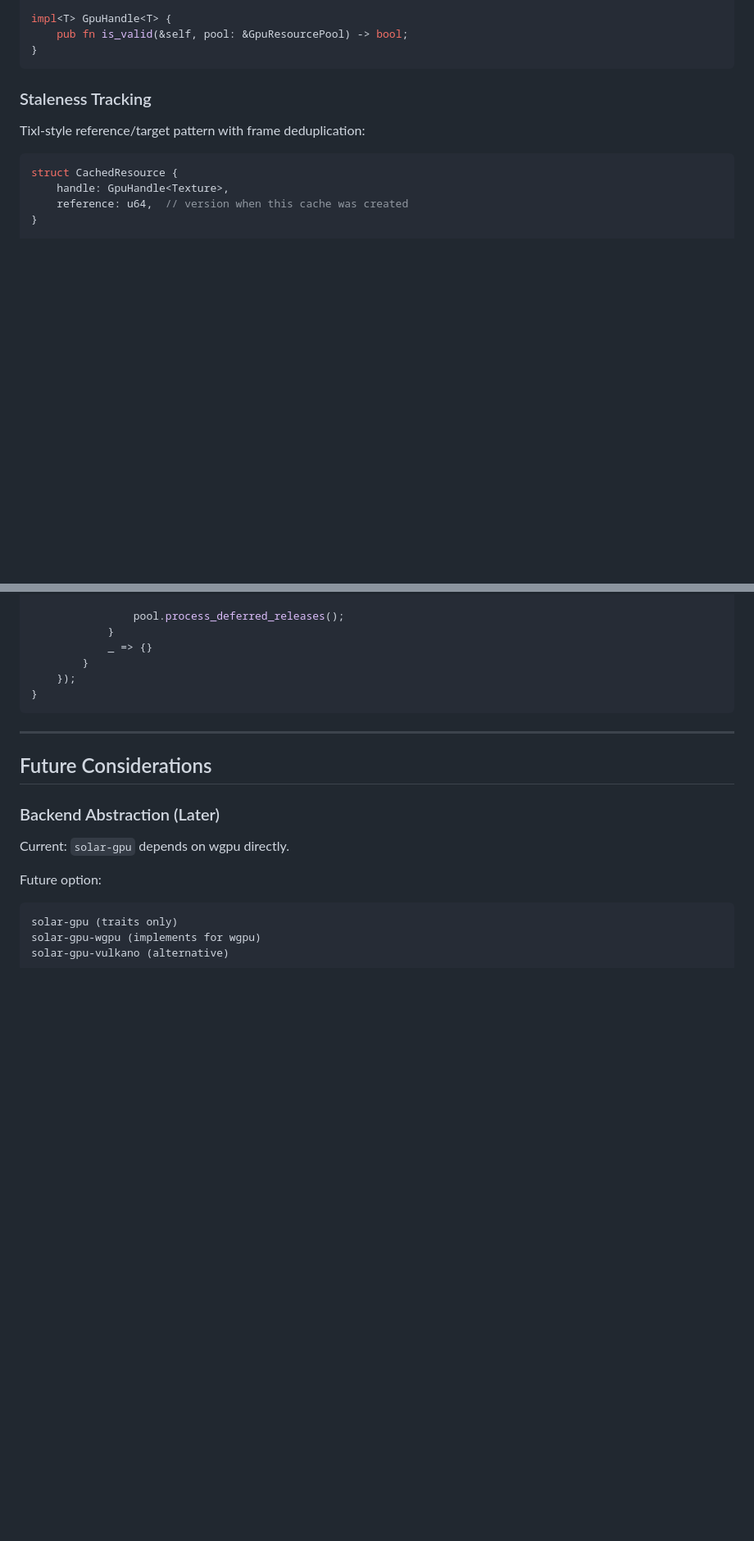
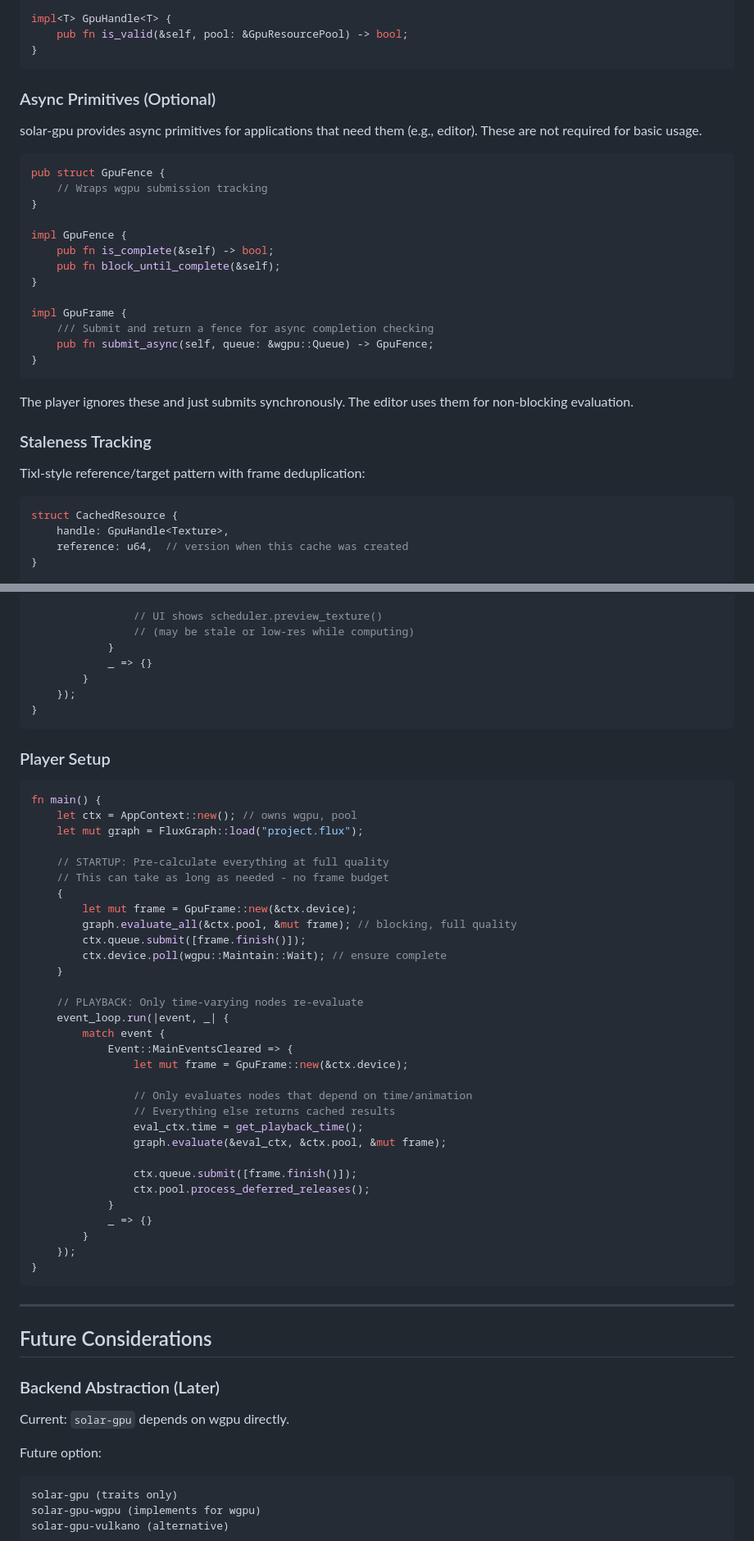
Before and after one commit to Jasper2-0/flux, a Markdown page: docs/design/flux-gpu-architecture.md, 2 parts joined by grey strips. Shown at 82% size. GitHub-like rendering; blank space fills up the shorter version.

````diff
--- a/docs/design/flux-gpu-architecture.md
+++ b/docs/design/flux-gpu-architecture.md
@@ -109,6 +109,28 @@ impl<T> GpuHandle<T> {
     pub fn is_valid(&self, pool: &GpuResourcePool) -> bool;
 }
 ```
+
+### Async Primitives (Optional)
+
+solar-gpu provides async primitives for applications that need them (e.g., editor). These are not required for basic usage.
+
+```rust
+pub struct GpuFence {
+    // Wraps wgpu submission tracking
+}
+
+impl GpuFence {
+    pub fn is_complete(&self) -> bool;
+    pub fn block_until_complete(&self);
+}
+
+impl GpuFrame {
+    /// Submit and return a fence for async completion checking
+    pub fn submit_async(self, queue: &wgpu::Queue) -> GpuFence;
+}
+```
+
+The player ignores these and just submits synchronously. The editor uses them for non-blocking evaluation.
 
 ### Staleness Tracking
 
@@ -356,5 +409,42 @@ fn main() {
 
-                pool.process_deferred_releases();
+                // UI shows scheduler.preview_texture()
+                // (may be stale or low-res while computing)
+            }
+            _ => {}
+        }
+    });
+}
+```
+
+### Player Setup
+
+```rust
+fn main() {
+    let ctx = AppContext::new(); // owns wgpu, pool
+    let mut graph = FluxGraph::load("project.flux");
+
+    // STARTUP: Pre-calculate everything at full quality
+    // This can take as long as needed - no frame budget
+    {
+        let mut frame = GpuFrame::new(&ctx.device);
+        graph.evaluate_all(&ctx.pool, &mut frame); // blocking, full quality
+        ctx.queue.submit([frame.finish()]);
+        ctx.device.poll(wgpu::Maintain::Wait); // ensure complete
+    }
+
+    // PLAYBACK: Only time-varying nodes re-evaluate
+    event_loop.run(|event, _| {
+        match event {
+            Event::MainEventsCleared => {
+                let mut frame = GpuFrame::new(&ctx.device);
+
+                // Only evaluates nodes that depend on time/animation
+                // Everything else returns cached results
+                eval_ctx.time = get_playback_time();
+                graph.evaluate(&eval_ctx, &ctx.pool, &mut frame);
+
+                ctx.queue.submit([frame.finish()]);
+                ctx.pool.process_deferred_releases();
             }
             _ => {}
         }
````
Also changed, not shown: other parts of docs/design/flux-gpu-architecture.md (+48 -18 lines).
